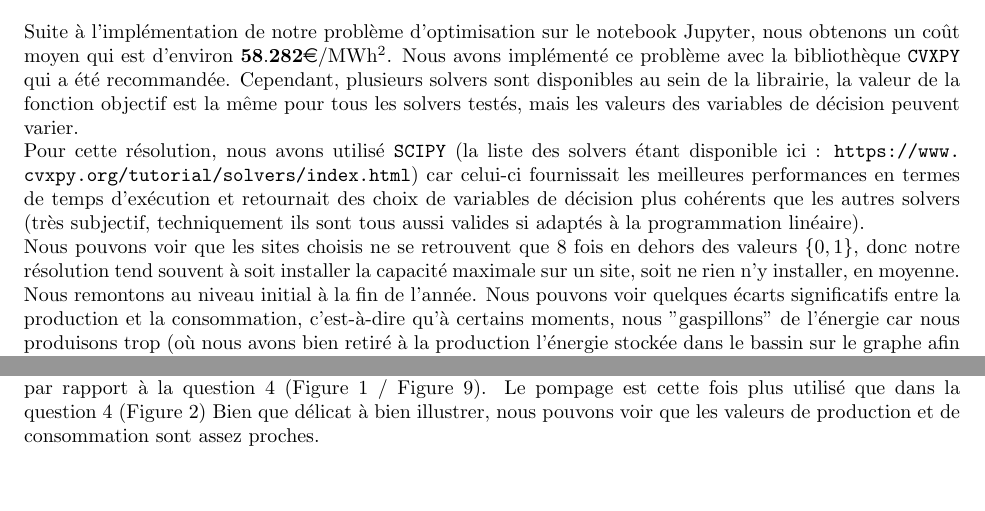
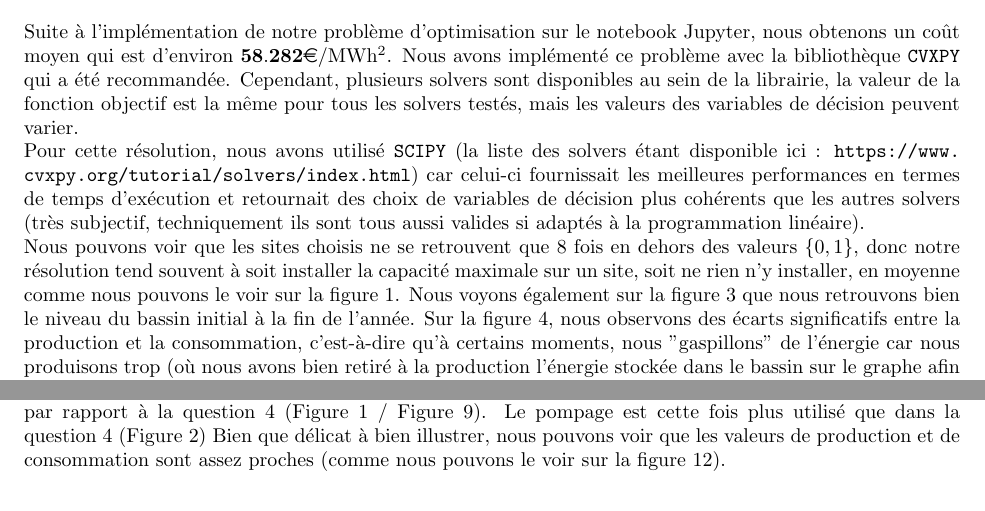
Before and after one commit to AhouLucas/projet-opti, a LaTeX document (Partie2/rapport/main.tex): two parts of pages 3 and 12 of 14, joined at a grey line, cut so that both start at the same text. The pictures show the PDF file Partie2/rapport/main.pdf that the author committed with the source.

Commit message:
fixed rapport

```diff
--- a/Partie2/rapport/main.tex
+++ b/Partie2/rapport/main.tex
@@ -113,8 +113,8 @@ Pour cette résolution, nous avons utilisé \verb|SCIPY| (la liste des solvers
 car celui-ci fournissait les meilleures performances en termes de temps d'exécution et retournait des choix de variables de décision plus cohérents que les autres solvers
 (très subjectif, techniquement ils sont tous aussi valides si adaptés à la programmation linéaire). \\
 Nous pouvons voir que les sites choisis ne se retrouvent que 8 fois en dehors des valeurs $\{0,1\}$, donc notre résolution
-tend souvent à soit installer la capacité maximale sur un site, soit ne rien n'y installer, en moyenne.
-Nous remontons au niveau initial à la fin de l'année. Nous pouvons voir quelques écarts significatifs entre la production et la consommation, c'est-à-dire
+tend souvent à soit installer la capacité maximale sur un site, soit ne rien n'y installer, en moyenne comme nous pouvons le voir sur la figure \ref{fig:Capacité_Eolienne_Q4}.
+Nous voyons également sur la figure \ref{fig:Niveau_bassin_Q4} que nous retrouvons bien le niveau du bassin initial à la fin de l'année. Sur la figure \ref{fig:Prod_Cons_Q4}, nous observons des écarts significatifs entre la production et la consommation, c'est-à-dire
 qu'à certains moments, nous "gaspillons" de l'énergie car nous produisons trop (où nous avons bien retiré à la production l'énergie stockée dans le bassin sur le graphe afin de mettre en évidence le surplus de production).
 
 \begin{figure}[h!]
@@ -165,2 +165,3 @@ En réajustant le modèle dans la bonne formulation, nous avons alors :
     &\eta \cdot t_j + s_{5,j} = t_\mathrm{max} \quad \forall j \in  \{ 0, \ldots, m-1 \} \label{eq:4C_contr6}\\
     &p_j + s_{6,j} = p_\mathrm{max} \quad \forall j \in  \{ 0, \ldots, m-1 \} \label{eq:4C_contr7}\\
+    & c_i, t_j, p_j, s_{1,j}, s_{2,k}, s_{3,k}, s_{4,i}, s_{5,j}, s_{6,j} \geq 0
@@ -265,10 +265,10 @@ de l'Europe en termes de coût), c'est assez normal car nous restreignons les va
 de puissances de chaque site éolien, mais visiblement nous n'avons pas une augmentation si importante, peut-être par le fait
 que lors de la résolution de la question 4 (\autoref{fig:Capacité_Eolienne_Q4}), nous n'avions pas tellement de sites
 comportant des valeurs de capacités installées intermédiaires, mais plus concentrées à 0 et à 1. Nous illustrons la différence sur le choix de l'installation
-de la capacité éolienne en fonction de notre modèle avec des variables discrètes et continues. Nous pouvons voir que le turbinage est un peu plus varié qu'à la question 4, moins de valeurs extrêmes (au maximum/minimum), et cette fois-ci,
+de la capacité éolienne en fonction de notre modèle avec des variables discrètes et continues (figure \ref{fig:Capacité_Eolienne_Q5}). Nous pouvons voir sur la figure \ref{fig:Turbinage_pompage_Q5} que le turbinage est un peu plus varié qu'à la question 4, moins de valeurs extrêmes (au maximum/minimum), et cette fois-ci,
 le pompage est exploité contrairement à la question 4 où il est nul sur toute la période étudiée.
-Nous remontons encore une fois bien au niveau initial à la fin de la période.
-Nous constatons que la production est beaucoup plus proche de la consommation par rapport à la question précédente.
+Nous remontons encore une fois bien au niveau initial à la fin de la période (figure \ref{fig:Niveau_bassin_Q5}).
+Sur la figure \ref{fig:Prod_Cons_Q5}, nous constatons que la production est beaucoup plus proche de la consommation par rapport à la question précédente.
 \begin{figure}[h!]
     \centering
     \includegraphics[scale=0.6]{GraphesP2/Capacité_Eolienne_Q5.pdf}
@@ -352,7 +352,7 @@ L'introduction des variables concernant le gaz ne semble pas avoir influencé le
 par rapport à la question 4 (\autoref{fig:Capacité_Eolienne_Q4} / \autoref{fig:Q60}).
 Le pompage est cette fois plus utilisé que dans la question 4 (\autoref{fig:Turbinage_pompage_Q4})
 Bien que délicat à bien illustrer, nous pouvons voir que les valeurs de production et de consommation sont
-assez proches.
+assez proches (comme nous pouvons le voir sur la figure \ref{fig:Q63}).
 
 \begin{figure}[h!]
     \centering
```
Also changed, not shown: Partie2/rapport/main.pdf, Partie2/rapport/main.tex (9 more changed lines).
